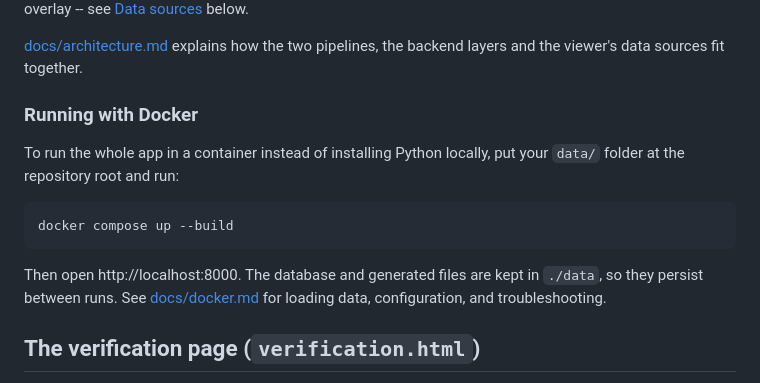
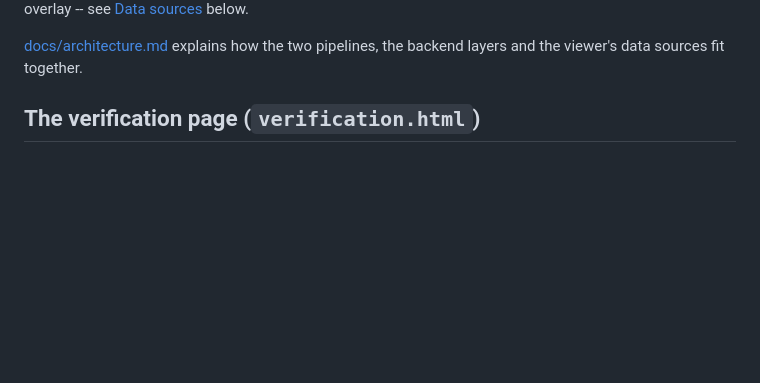
Before and after one commit to Lotto33/CITS3200_Group24_Cyclone_Verification, a Markdown page: README.md, the part around one of its changes. Drawn GitHub-style; blank space fills up the shorter version.

````diff
--- a/README.md
+++ b/README.md
@@ -71,19 +195,6 @@ see [Data sources](#data-sources) below.
 
 [docs/architecture.md](docs/architecture.md) explains how the two pipelines,
 the backend layers and the viewer's data sources fit together.
-
-### Running with Docker
-
-To run the whole app in a container instead of installing Python locally, put
-your `data/` folder at the repository root and run:
-
-```bash
-docker compose up --build
-```
-
-Then open http://localhost:8000. The database and generated files are kept in
-`./data`, so they persist between runs. See [docs/docker.md](docs/docker.md)
-for loading data, configuration, and troubleshooting.
 
 ## The verification page (`verification.html`)
 
````
Also changed, not shown: other parts of README.md (+132 -8 lines).
